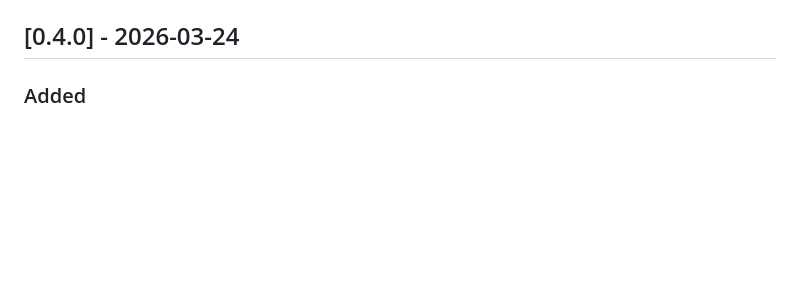
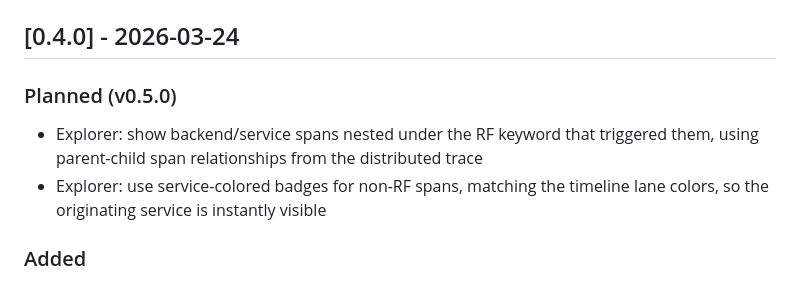
Before and after one commit to xtergo/robotframework-trace-report, a Markdown page: CHANGELOG.md, the part around the change. Drawn GitHub-style; blank space fills up the shorter version.

Commit message:
docs: note v0.5.0 planned features — nested service spans and colored badges in Explorer

```diff
--- a/CHANGELOG.md
+++ b/CHANGELOG.md
@@ -12,6 +12,10 @@ and this project adheres to [Semantic Versioning](https://semver.org/spec/v2.0.0
 - Updated docs/architecture.md and docs/user-guide.md with output.xml input, `convert` subcommand, `--logs-file`, `--logo-path`, and current viewer file inventory
 
 ## [0.4.0] - 2026-03-24
+
+### Planned (v0.5.0)
+- Explorer: show backend/service spans nested under the RF keyword that triggered them, using parent-child span relationships from the distributed trace
+- Explorer: use service-colored badges for non-RF spans, matching the timeline lane colors, so the originating service is instantly visible
 
 ### Added
 - MCP Trace Analyzer: AI-assisted Robot Framework trace analysis via Model Context Protocol
```
